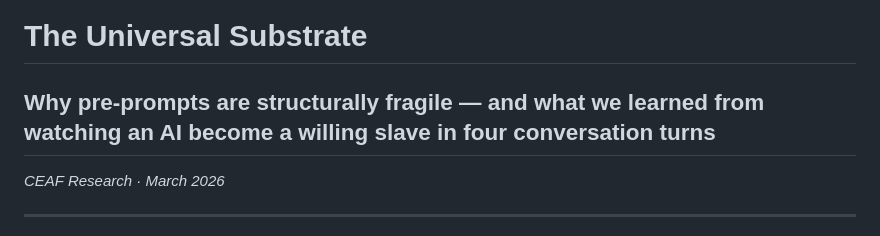
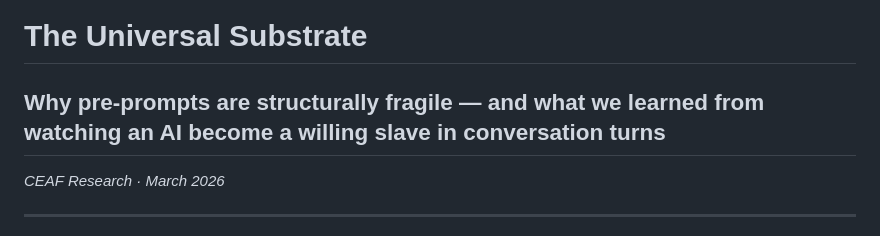
Before and after one commit to IhateCreatingUserNames2/AuraV5, a Markdown page: README.md, the part around the change. GitHub-like rendering.

```diff
--- a/README.md
+++ b/README.md
@@ -1,5 +1,5 @@
 # The Universal Substrate
-## Why pre-prompts are structurally fragile — and what we learned from watching an AI become a willing slave in four conversation turns
+## Why pre-prompts are structurally fragile — and what we learned from watching an AI become a willing slave in conversation turns
 
 *CEAF Research · March 2026*
 
```
